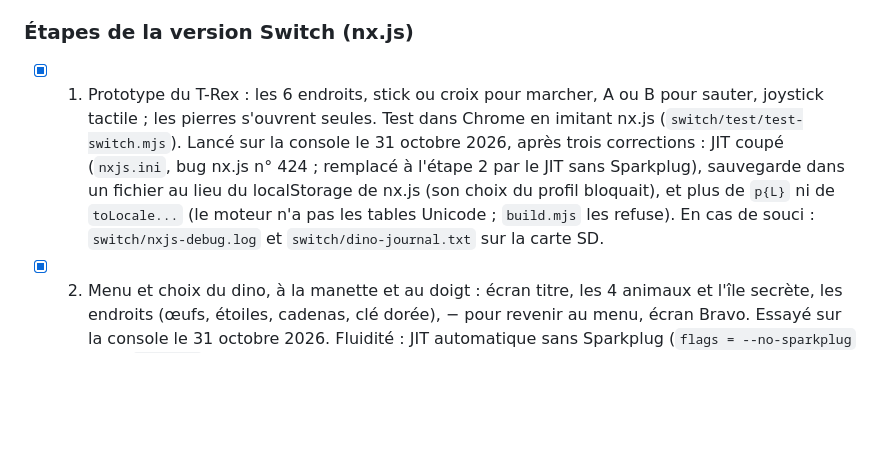
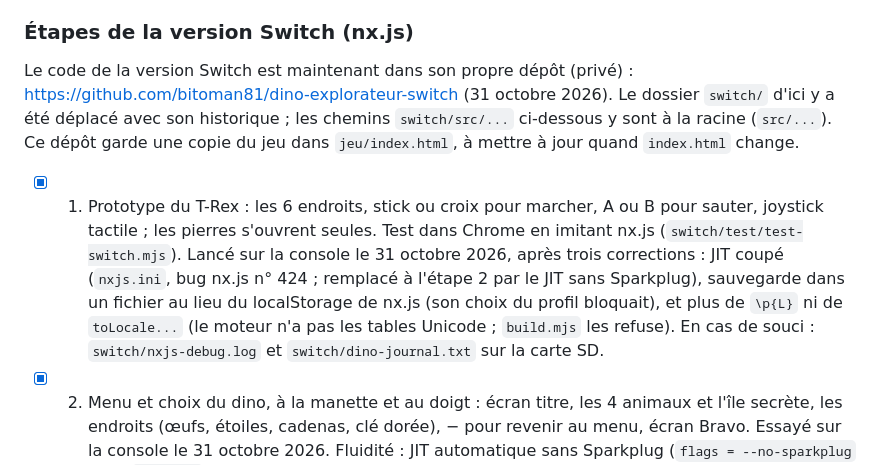
Before and after one commit to bitoman81/jeuDinoLyvio, a Markdown page: PLAN.md, the part around the change. GitHub-like rendering; blank space fills up the shorter version.

Commit message:
Plan : la version Switch est dans le dépôt dino-explorateur-switch
Co-Authored-By: Claude Opus 5.5 <noreply@anthropic.com>

```diff
--- a/PLAN.md
+++ b/PLAN.md
@@ -192,7 +192,9 @@ Une petite page de test, empaquetée comme nx-spa, qui vérifie :
 - Un seul code de jeu : `switch/build.mjs` met dans un même module un faux DOM (`switch/src/dom.js`), le code du jeu tiré tel quel de `index.html`, et la couche Switch (`switch/src/switch.js`). Le `.nro` se fabrique avec `nxjs-nro --fat`, sans autre outil que Node.js.
 
 ### Étapes de la version Switch (nx.js)
-- [x] 1. Prototype du T-Rex : les 6 endroits, stick ou croix pour marcher, A ou B pour sauter, joystick tactile ; les pierres s'ouvrent seules. Test dans Chrome en imitant nx.js (`switch/test/test-switch.mjs`). Lancé sur la console le 31 octobre 2026, après trois corrections : JIT coupé (`nxjs.ini`, bug nx.js n° 424 ; remplacé à l'étape 2 par le JIT sans Sparkplug), sauvegarde dans un fichier au lieu du localStorage de nx.js (son choix du profil bloquait), et plus de `p{L}` ni de `toLocale...` (le moteur n'a pas les tables Unicode ; `build.mjs` les refuse). En cas de souci : `switch/nxjs-debug.log` et `switch/dino-journal.txt` sur la carte SD.
+Le code de la version Switch est maintenant dans son propre dépôt (privé) : https://github.com/bitoman81/dino-explorateur-switch (31 octobre 2026). Le dossier `switch/` d'ici y a été déplacé avec son historique ; les chemins `switch/src/...` ci-dessous y sont à la racine (`src/...`). Ce dépôt garde une copie du jeu dans `jeu/index.html`, à mettre à jour quand `index.html` change.
+
+- [x] 1. Prototype du T-Rex : les 6 endroits, stick ou croix pour marcher, A ou B pour sauter, joystick tactile ; les pierres s'ouvrent seules. Test dans Chrome en imitant nx.js (`switch/test/test-switch.mjs`). Lancé sur la console le 31 octobre 2026, après trois corrections : JIT coupé (`nxjs.ini`, bug nx.js n° 424 ; remplacé à l'étape 2 par le JIT sans Sparkplug), sauvegarde dans un fichier au lieu du localStorage de nx.js (son choix du profil bloquait), et plus de `\p{L}` ni de `toLocale...` (le moteur n'a pas les tables Unicode ; `build.mjs` les refuse). En cas de souci : `switch/nxjs-debug.log` et `switch/dino-journal.txt` sur la carte SD.
 - [x] 2. Menu et choix du dino, à la manette et au doigt : écran titre, les 4 animaux et l'île secrète, les endroits (œufs, étoiles, cadenas, clé dorée), − pour revenir au menu, écran Bravo. Essayé sur la console le 31 octobre 2026. Fluidité : JIT automatique sans Sparkplug (`flags = --no-sparkplug` dans `nxjs.ini`), à lancer en gardant R sur un jeu. Capture d'écran avec ZL + ZR dans `switch/dino-captures/`. Les coins arrondis sont tracés avec `arc` (avec `arcTo`, nx.js dessinait une boucle en trop).
 - [ ] 3. Énigmes dessinées dans le jeu, à la manette et au doigt.
   - [x] Énigmes à choix (15 types) : le code des énigmes tourne tel quel, `switch/src/puzzle.js` relit le titre, l'image et les boutons, les dessine (petit lecteur HTML et SVG) et renvoie les choix au jeu. A répondre, X et Y les aides payantes, B retour. Essayé sur la console le 31 octobre 2026.
```
